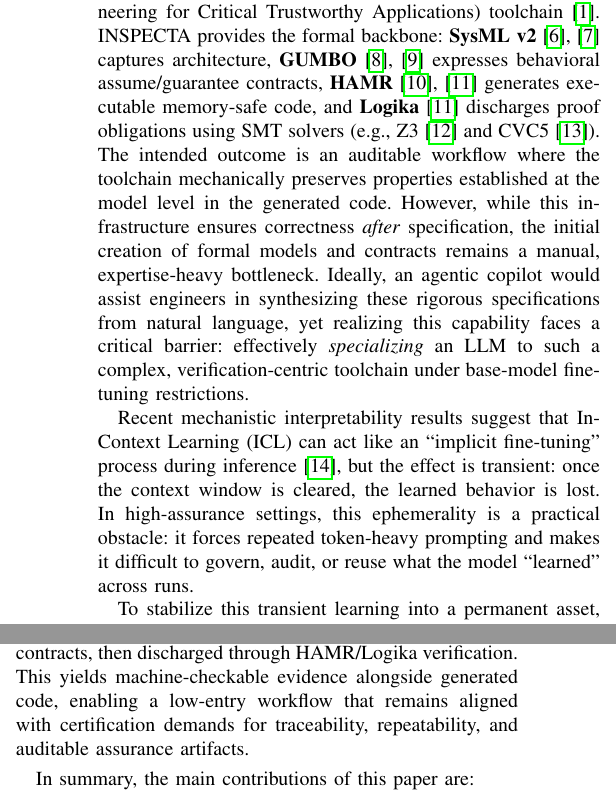
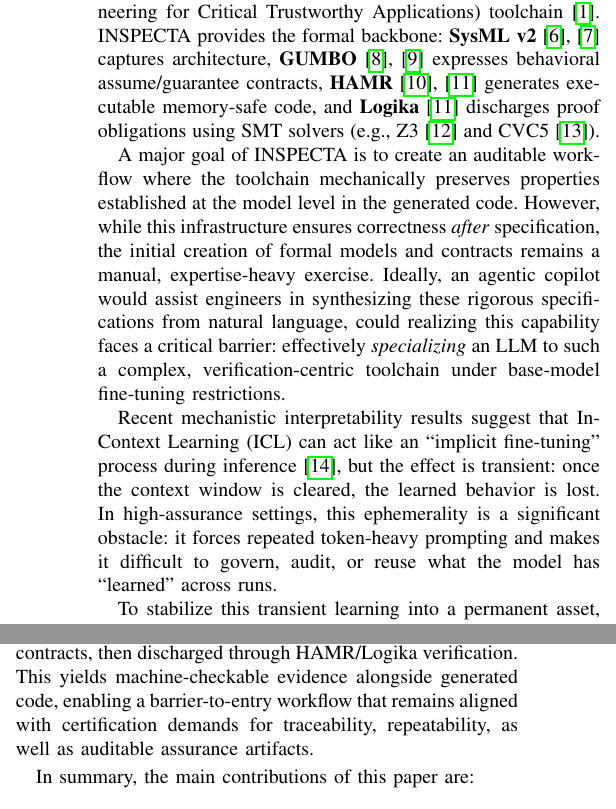
Before and after one commit to loonwerks/INSPECTA-Spec-Code-Proof-Copilot, a LaTeX paper (SCP_IEEE_Documentation/MetaRules_SysMLv2_IEEE_Paper_Draft_v5.tex): two parts of the columns of page 2 of 14, joined at a grey line, cut so that both start at the same text. Compiled offline with pdfLaTeX.

Commit message:
docs: minor edits introduction section

```diff
--- a/SCP_IEEE_Documentation/MetaRules_SysMLv2_IEEE_Paper_Draft_v5.tex
+++ b/SCP_IEEE_Documentation/MetaRules_SysMLv2_IEEE_Paper_Draft_v5.tex
@@ -86,9 +86,10 @@ As a result, these restrictions leave three capabilities—highly desirable in h
 
 To address these barriers, we introduce a neuro-symbolic \textbf{Spec--Code--Proof (SCP)} \emph{copilot}---a generate--verify--repair pipeline that turns natural-language requirements into traceable formal artifacts and verified implementations. SCP targets the three gaps above by (i) shifting effort from repeated token-heavy prompting into reusable intermediate artifacts; (ii) using formal verification as the primary acceptance gate to catch hallucinated or underspecified behavior; and (iii) providing a low-entry English interface while accumulating governed, version-controlled specialization knowledge. Our approach integrates Codex-class software engineering agents into the DARPA PROVERS \textbf{INSPECTA} (Industrial-Scale Proof Engineering for Critical Trustworthy Applications) toolchain~\cite{hardin2025dasc}. INSPECTA provides the formal backbone: \textbf{SysML v2}~\cite{sysmlv2_model_formalism_wg, sysmlv2_omg} captures architecture, \textbf{GUMBO}~\cite{gumbo, gumbo_galois} expresses behavioral assume/guarantee contracts, \textbf{HAMR}~\cite{hamr,HAMRsite} generates executable memory-safe code, and \textbf{Logika}~\cite{HAMRsite} discharges proof obligations using SMT solvers (e.g., Z3~\cite{Z3} and CVC5~\cite{Barrett2011CVC4}). %The intended outcome is not merely synthesized code, but an auditable requirements-to-implementation workflow in which properties established at the model level are mechanically preserved in the generated code.
 %--
-The intended outcome is an auditable workflow where the toolchain mechanically preserves properties established at the model level in the generated code. However, while this infrastructure ensures correctness \emph{after} specification, the initial creation of formal models and contracts remains a manual, expertise-heavy bottleneck. Ideally, an agentic copilot would assist engineers in synthesizing these rigorous specifications from natural language, yet realizing this capability faces a critical barrier: effectively \emph{specializing} an LLM to such a complex, verification-centric toolchain under base-model fine-tuning restrictions.
 
-Recent mechanistic interpretability results suggest that In-Context Learning (ICL) can act like an ``implicit fine-tuning'' process during inference~\cite{vonoswald2023transformers}, but the effect is transient: once the context window is cleared, the learned behavior is lost. In high-assurance settings, this ephemerality is a practical obstacle: it forces repeated token-heavy prompting and makes it difficult to govern, audit, or reuse what the model ``learned'' across runs.
+A major goal of INSPECTA is to create an auditable workflow where the toolchain mechanically preserves properties established at the model level in the generated code. However, while this infrastructure ensures correctness \emph{after} specification, the initial creation of formal models and contracts remains a manual, expertise-heavy exercise. Ideally, an agentic copilot would assist engineers in synthesizing these rigorous specifications from natural language, could realizing this capability faces a critical barrier: effectively \emph{specializing} an LLM to such a complex, verification-centric toolchain under base-model fine-tuning restrictions.
+
+Recent mechanistic interpretability results suggest that In-Context Learning (ICL) can act like an ``implicit fine-tuning'' process during inference~\cite{vonoswald2023transformers}, but the effect is transient: once the context window is cleared, the learned behavior is lost. In high-assurance settings, this ephemerality is a significant obstacle: it forces repeated token-heavy prompting and makes it difficult to govern, audit, or reuse what the model has ``learned'' across runs.
 
 To stabilize this transient learning into a permanent asset, we introduce \textit{Meta-Rules}: persistent, human-readable formalization abstractions that \emph{crystallize} successful ICL interactions (derived from golden examples, tool feedback, and expert edits) into a reusable rule library. Meta-Rules serve as a verifiable surrogate for black-box weight adaptation: instead of modifying parameters, the system externalizes adaptation into version-controlled artifacts that are (i) inspectable by humans, (ii) exercised by the toolchain, and (iii) constrained by formal verification.
 %
@@ -96,7 +97,7 @@ In developer mode, the system iteratively proposes and refines Meta-Rules using
 
 In addition to consistently producing practically formally verifiable output at low cost (Section~\ref{sec:evaluation})---effectively lowering the entry barrier for users---this method systematically accumulates a dataset of verified repair trajectories, alleviating current data scarcity and paving the way for future fine-tuning as model accessibility improves.
 
-By anchoring the development workflow in these governed, externalized artifacts rather than opaque model behaviors, our approach aligns with the industry's emerging \textit{Specification-Driven Development (SDD)} practices. Frameworks such as AWS Kiro~\cite{amazon2024mathematical} aim to curb ``vibe coding'' by structuring AI-assisted development around natural-language specifications and acceptance criteria rather than unconstrained prompt-driven generation. We extend this paradigm to \textit{Formal Specification-Driven Development (FSDD)} by making \emph{formal verification} the primary acceptance gate. In our workflow, specifications are refined into SysML v2 models and GUMBO contracts, then discharged through HAMR/Logika verification. This yields machine-checkable evidence alongside generated code, enabling a low-entry workflow that remains aligned with certification demands for traceability, repeatability, and auditable assurance artifacts.
+By anchoring the development workflow in these governed, externalized artifacts rather than opaque model behaviors, our approach aligns with the industry's emerging \textit{Specification-Driven Development (SDD)} practices. Frameworks such as AWS Kiro~\cite{amazon2024mathematical} aim to curb ``vibe coding'' by structuring AI-assisted development around natural-language specifications and acceptance criteria rather than unconstrained prompt-driven generation. We extend this paradigm to \textit{Formal Specification-Driven Development (FSDD)} by making \emph{formal verification} the primary acceptance gate. In our workflow, specifications are refined into SysML v2 models and GUMBO contracts, then discharged through HAMR/Logika verification. This yields machine-checkable evidence alongside generated code, enabling a barrier-to-entry workflow that remains aligned with certification demands for traceability, repeatability, as well as auditable assurance artifacts.
 
 In summary, the main contributions of this paper are:
 %--
```
Also changed, not shown: SCP_IEEE_Documentation/MetaRules_SysMLv2_IEEE_Paper_Draft_v5.pdf, SCP_IEEE_Documentation/MetaRules_SysMLv2_IEEE_Paper_Draft_v5.tex (2 more changed lines), 2 other files.
